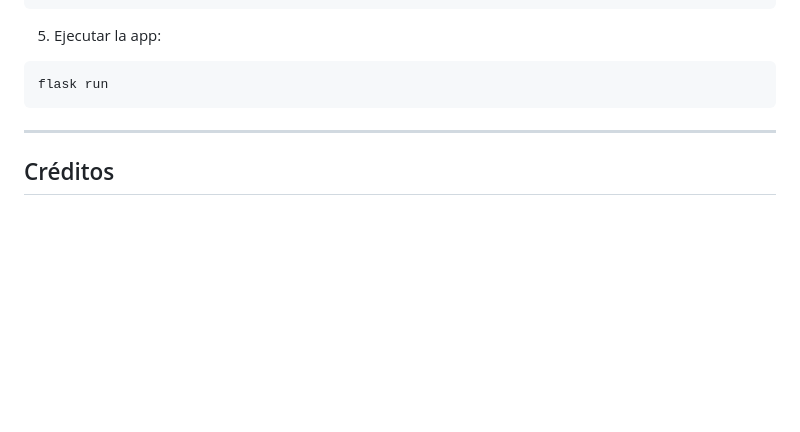
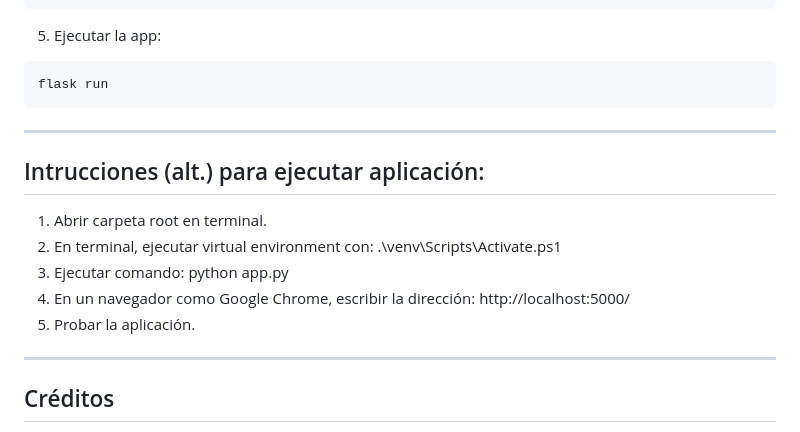
Before and after one commit to King-PR/CC5002_Desarrollo-de-Aplicaciones-Web, a Markdown page: README.md, the part around the change. Rendered like a GitHub page; blank space fills up the shorter version.

```diff
--- a/README.md
+++ b/README.md
@@ -161,6 +161,15 @@ flask run
 
 ---
 
+## Intrucciones (alt.) para ejecutar aplicación:
+1. Abrir carpeta root en terminal.
+2. En terminal, ejecutar virtual environment con:  .\venv\Scripts\Activate.ps1
+3. Ejecutar comando: python app.py
+4. En un navegador como Google Chrome, escribir la dirección: http://localhost:5000/
+5. Probar la aplicación.
+
+---
+
 ## Créditos
 
 - **Profesor:** José Urzúa
```
